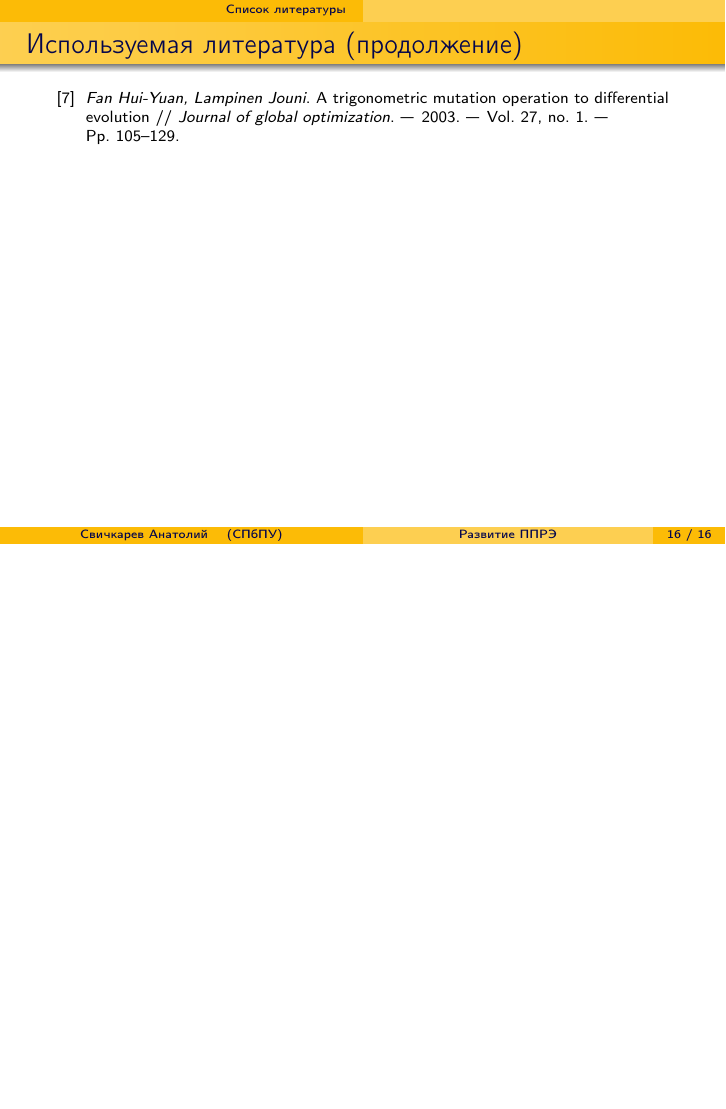
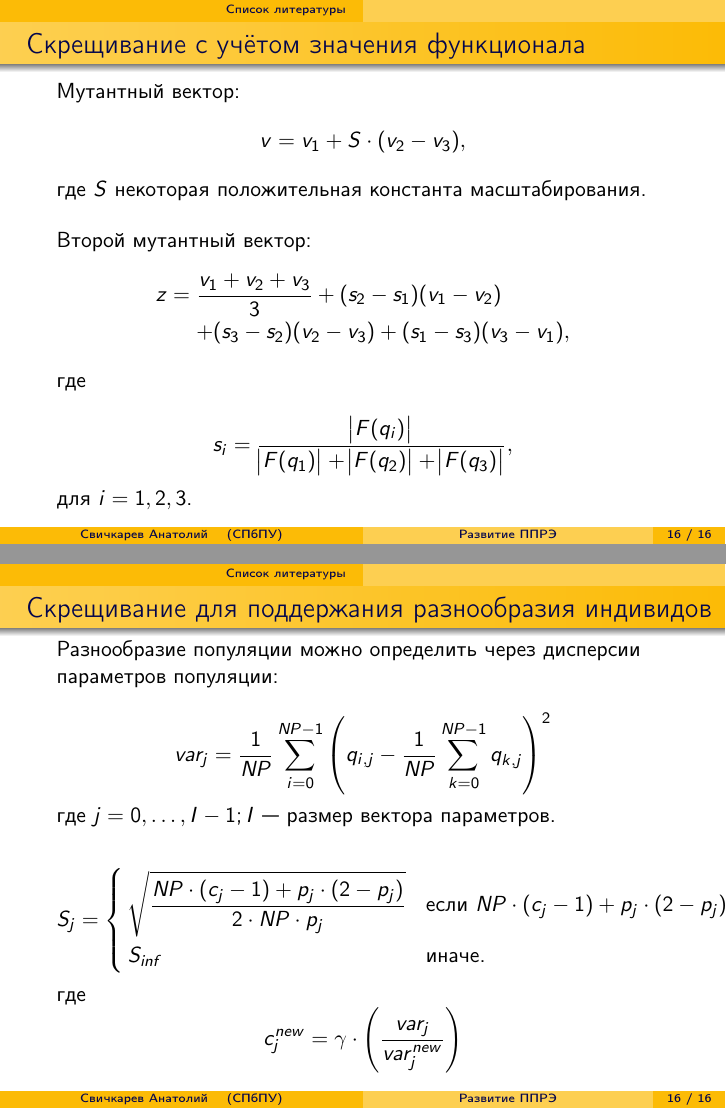
Before and after one commit to SvichkarevAnatoly/research-1-semester-master-presentation, LaTeX slides (Svichkarev.tex): page 16 of 16 before the commit and pages 17 and 18 of 19 after it, the two joined at a grey line, the shorter picture padded with empty space. Compiled offline with pdfLaTeX.

Commit message:
запасные слайды

```diff
--- a/Svichkarev.tex
+++ b/Svichkarev.tex
@@ -20,6 +20,10 @@
 \usecolortheme{crane}
 % Стиль цитирования
 \bibliographystyle{utf8gost71u}
+
+\usepackage{IEEEtrantools} % для создания многострочных математических формул
+\usepackage{amsmath} % для математических формул и для автоматического добавления скобок при цитировании
+\usepackage{commath} % для знака модуля
 
 % Переопределение настроек цитирование на схожие с article
 \usepackage[numbers]{natbib}
@@ -327,3 +331,60 @@
     \bibliography{citations}
 \end{frame}
 
+\begin{frame}[noframenumbering]{Скрещивание с учётом значения функционала}
+    Мутантный вектор:
+    \begin{equation*}
+        v = v_1 + S \cdot (v_2 - v_3),
+    \end{equation*}
+
+    где \begin{math}S\end{math} некоторая положительная константа масштабирования.
+    \bigskip
+
+    Второй мутантный вектор:
+    \begin{IEEEeqnarray*}{rCl}
+        z & = & \frac{v_1 + v_2 + v_3}{3}
+        + (s_2 - s_1)(v_1 - v_2) \\
+        && + (s_3 - s_2)(v_2 - v_3)
+        + (s_1 - s_3)(v_3 - v_1), \nonumber
+    \end{IEEEeqnarray*}
+
+    где
+
+    \begin{equation*}
+        s_i = \frac{\abs{F(q_i)}}
+        {\abs{F(q_1)} + \abs{F(q_2)} + \abs{F(q_3)}},
+    \end{equation*}
+
+    для \begin{math}i = 1, 2, 3\end{math}.
+\end{frame}
+
+\begin{frame}[noframenumbering]{Скрещивание для поддержания разнообразия индивидов}
+    Разнообразие популяции можно определить
+    через дисперсии параметров популяции:
+
+    \begin{equation*}
+        var_j = \frac{1}{NP} \sum_{i = 0}^{NP - 1}
+        \left(q_{i, j} - \frac{1}{NP} \sum_{k = 0}^{NP - 1}q_{k, j}\right)^2
+    \end{equation*}
+    где $j = 0, \dots, I - 1; I$ --- размер вектора параметров.
+
+    \begin{equation*}
+    S_j = \left\{ \,
+        \begin{IEEEeqnarraybox}[][c]{l?s}
+            \IEEEstrut
+            \sqrt{\frac{NP \cdot (c_j - 1) + p_j \cdot (2 - p_j)}
+            {2 \cdot NP \cdot p_j}} &
+            если $NP \cdot (c_j - 1) + p_j \cdot (2 - p_j) \geq 0$, \\
+            S_{inf} & иначе.
+            \IEEEstrut
+        \end{IEEEeqnarraybox}
+        \right.
+    \end{equation*}
+
+    где
+    \begin{equation*}
+        c_j^{new} = \gamma \cdot \left(\frac{var_j}{var_j^{new}}\right)
+    \end{equation*}
+\end{frame}
+
+\begin{frame}[noframenumbering]{Скрещивание для поддержания разнообразия индивидов}
```
Also changed, not shown: Svichkarev.tex (31 more changed lines).
